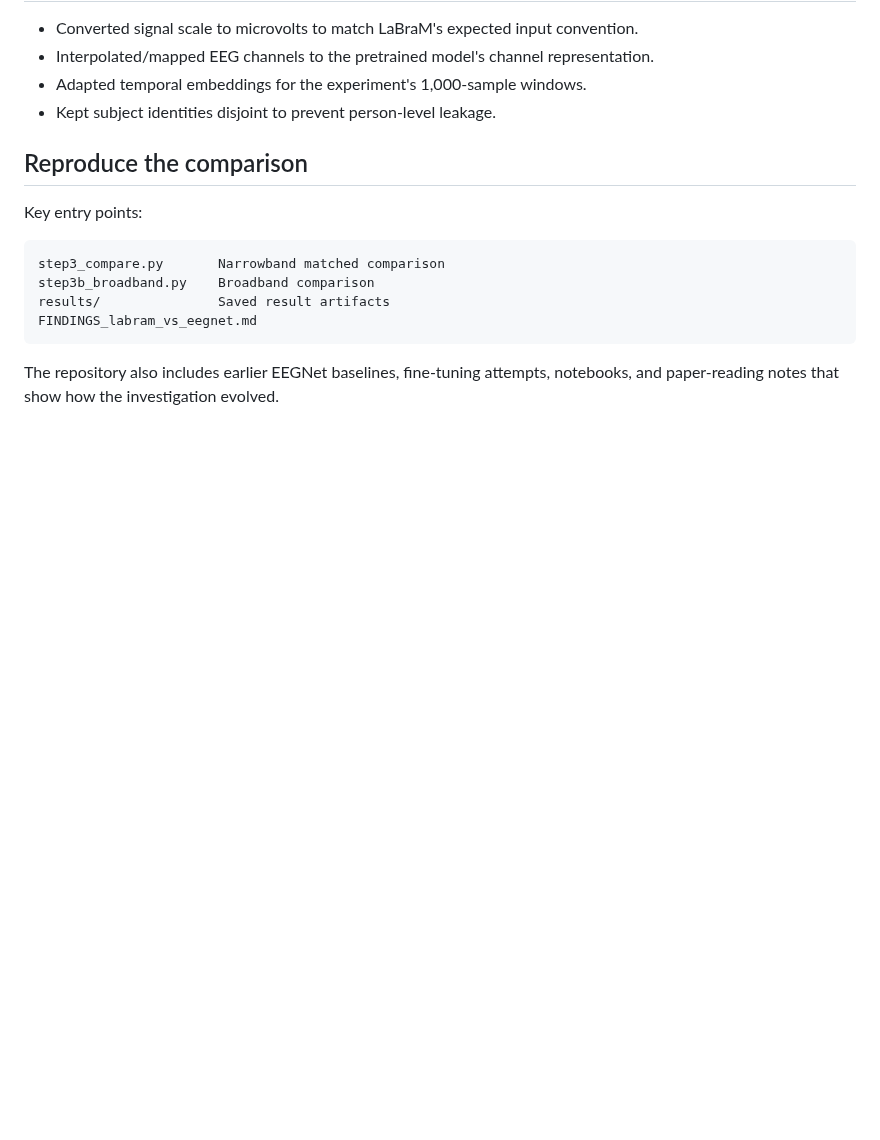
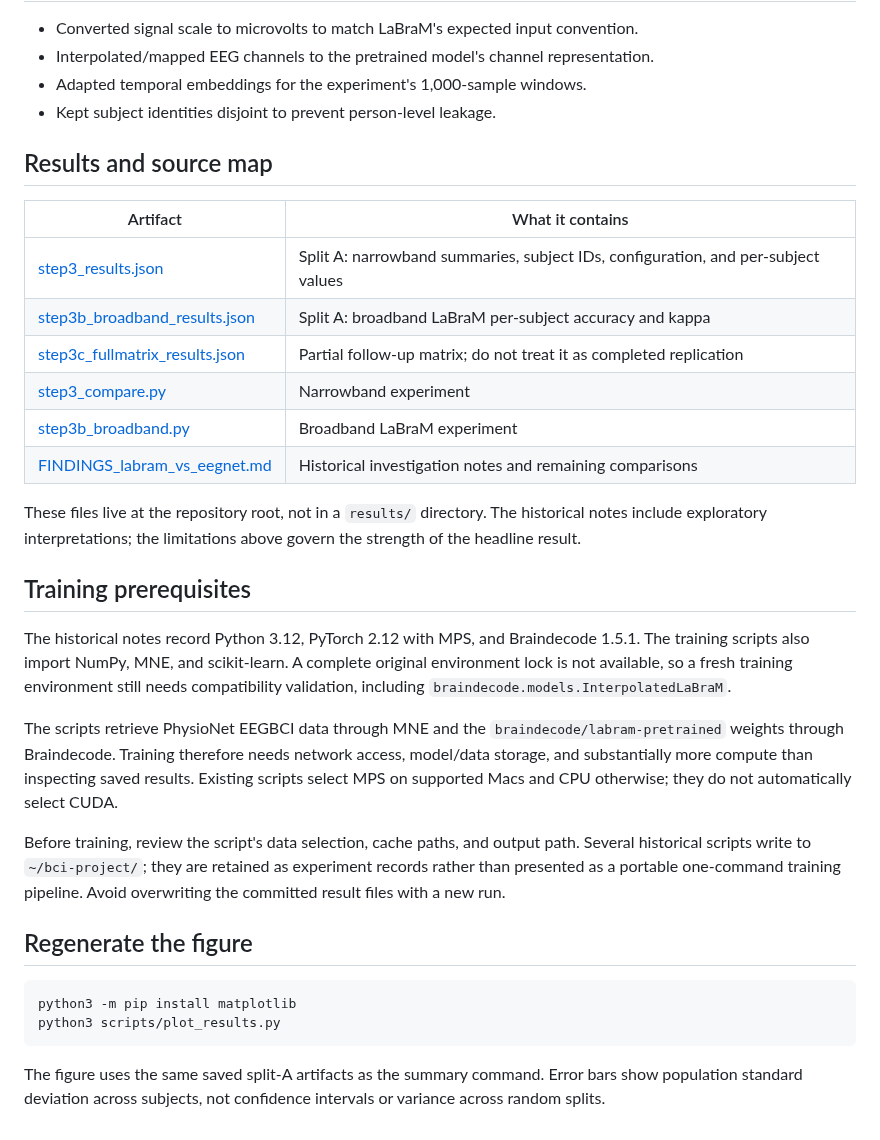
Before and after one commit to YihengLi-1/eeg-motor-imagery-decoding, a Markdown page: README.md, the part around one of its changes. Rendered like a GitHub page; blank space fills up the shorter version.

````diff
--- a/README.md
+++ b/README.md
@@ -49,15 +60,32 @@ This creates a general evaluation lesson: **when transferring a pretrained model
 - Adapted temporal embeddings for the experiment's 1,000-sample windows.
 - Kept subject identities disjoint to prevent person-level leakage.
 
-## Reproduce the comparison
+## Results and source map
 
-Key entry points:
+| Artifact | What it contains |
+| --- | --- |
+| [step3_results.json](step3_results.json) | Split A: narrowband summaries, subject IDs, configuration, and per-subject values |
+| [step3b_broadband_results.json](step3b_broadband_results.json) | Split A: broadband LaBraM per-subject accuracy and kappa |
+| [step3c_fullmatrix_results.json](step3c_fullmatrix_results.json) | Partial follow-up matrix; do not treat it as completed replication |
+| [step3_compare.py](step3_compare.py) | Narrowband experiment |
+| [step3b_broadband.py](step3b_broadband.py) | Broadband LaBraM experiment |
+| [FINDINGS_labram_vs_eegnet.md](FINDINGS_labram_vs_eegnet.md) | Historical investigation notes and remaining comparisons |
 
-```text
-step3_compare.py       Narrowband matched comparison
-step3b_broadband.py    Broadband comparison
-results/               Saved result artifacts
-FINDINGS_labram_vs_eegnet.md
+These files live at the repository root, not in a `results/` directory. The historical notes include exploratory interpretations; the limitations above govern the strength of the headline result.
+
+## Training prerequisites
+
+The historical notes record Python 3.12, PyTorch 2.12 with MPS, and Braindecode 1.5.1. The training scripts also import NumPy, MNE, and scikit-learn. A complete original environment lock is not available, so a fresh training environment still needs compatibility validation, including `braindecode.models.InterpolatedLaBraM`.
+
+The scripts retrieve PhysioNet EEGBCI data through MNE and the `braindecode/labram-pretrained` weights through Braindecode. Training therefore needs network access, model/data storage, and substantially more compute than inspecting saved results. Existing scripts select MPS on supported Macs and CPU otherwise; they do not automatically select CUDA.
+
+Before training, review the script's data selection, cache paths, and output path. Several historical scripts write to `~/bci-project/`; they are retained as experiment records rather than presented as a portable one-command training pipeline. Avoid overwriting the committed result files with a new run.
+
+## Regenerate the figure
+
+```bash
+python3 -m pip install matplotlib
+python3 scripts/plot_results.py
 ```
 
-The repository also includes earlier EEGNet baselines, fine-tuning attempts, notebooks, and paper-reading notes that show how the investigation evolved.
+The figure uses the same saved split-A artifacts as the summary command. Error bars show population standard deviation across subjects, not confidence intervals or variance across random splits.
````
Also changed, not shown: other parts of README.md (+13 -2 lines), docs/heldout-results.png (added), 2 other files.
